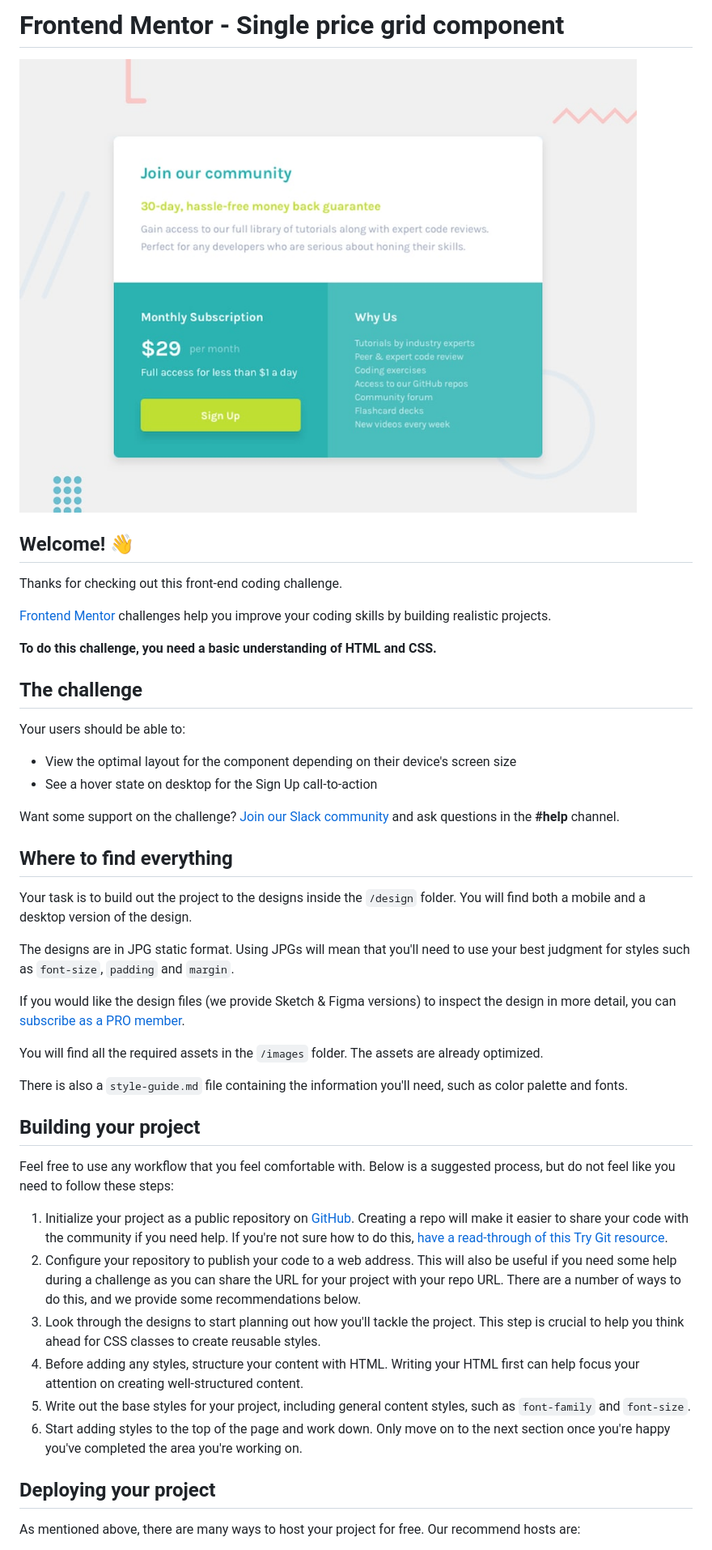
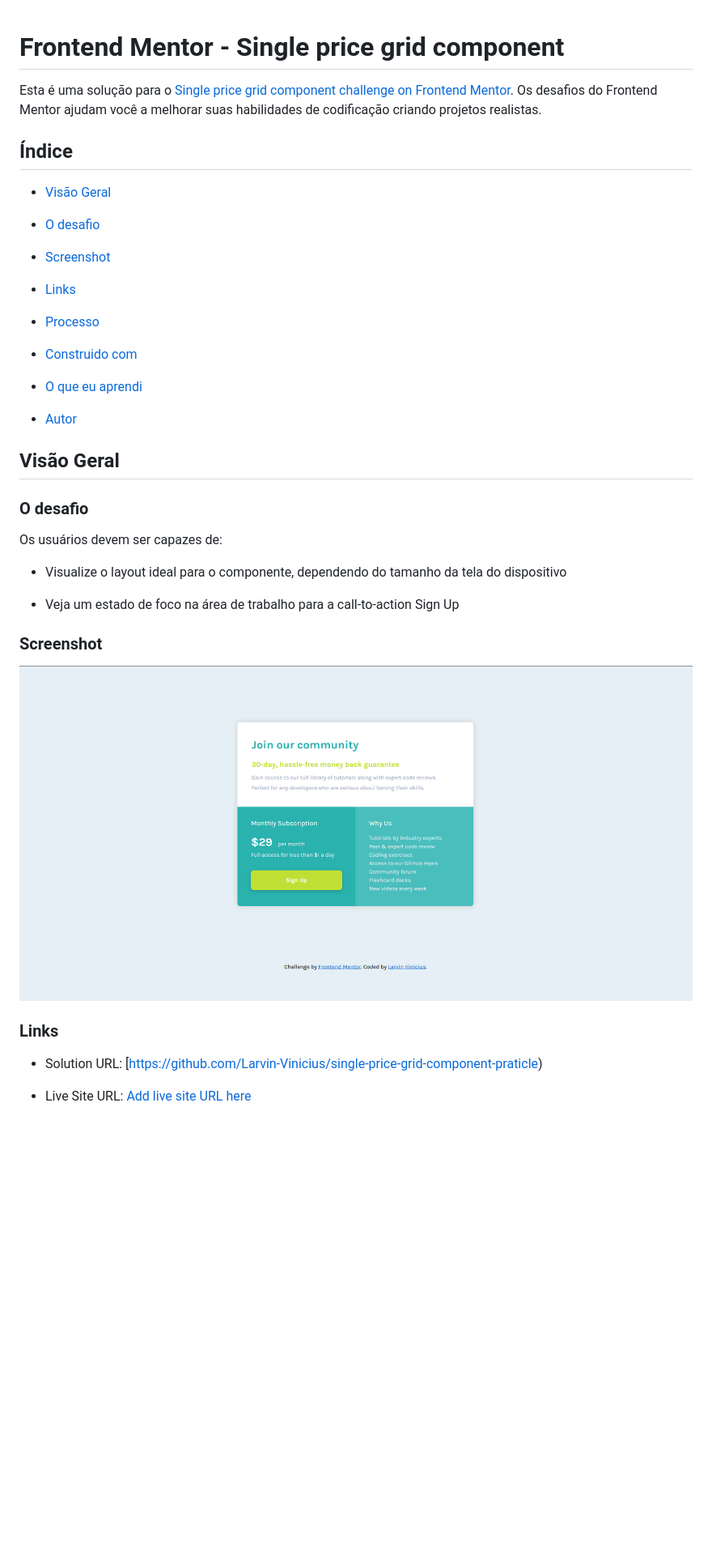
Before and after one commit to Larvin-Vinicius/single-price-grid-component-praticle, a Markdown page: README.md, the part around the change printed below. Shown: that part at 81% size. GitHub-like rendering; pictures changed too: images/print-do-site.png (added); blank space fills up the shorter version.

Commit message:
Estilização e readme finalizado

```diff
--- a/README.md
+++ b/README.md
@@ -1,48 +1,42 @@
-# Frontend Mentor - Single price grid component
 
-![Design preview for the Single price grid component coding challenge](./design/desktop-preview.jpg)
+#  Frontend Mentor - Single price grid component
 
-## Welcome! 👋
+Esta é uma solução para o [Single price grid component challenge on Frontend Mentor](https://www.frontendmentor.io/challenges/single-price-grid-component-5ce41129d0ff452fec5abbbc). Os desafios do Frontend Mentor ajudam você a melhorar suas habilidades de codificação criando projetos realistas.
 
-Thanks for checking out this front-end coding challenge.
+##  Índice
 
-[Frontend Mentor](https://www.frontendmentor.io) challenges help you improve your coding skills by building realistic projects.
+- [Visão Geral](#visão-geral)
 
-**To do this challenge, you need a basic understanding of HTML and CSS.**
+- [O desafio](#o-desafio)
 
-## The challenge
+- [Screenshot](#screenshot)
 
-Your users should be able to:
+- [Links](#links)
 
-- View the optimal layout for the component depending on their device's screen size
-- See a hover state on desktop for the Sign Up call-to-action
+- [Processo](#processo)
 
-Want some support on the challenge? [Join our Slack community](https://www.frontendmentor.io/slack) and ask questions in the **#help** channel.
+- [Construido com](#construido-com)
 
-## Where to find everything
+- [O que eu aprendi](#o=que-eu-aprendi)
 
-Your task is to build out the project to the designs inside the `/design` folder. You will find both a mobile and a desktop version of the design.
+- [Autor](#autor)
 
-The designs are in JPG static format. Using JPGs will mean that you'll need to use your best judgment for styles such as `font-size`, `padding` and `margin`.
+##  Visão Geral
 
-If you would like the design files (we provide Sketch & Figma versions) to inspect the design in more detail, you can [subscribe as a PRO member](https://www.frontendmentor.io/pro).
+###  O desafio
 
-You will find all the required assets in the `/images` folder. The assets are already optimized.
+Os usuários devem ser capazes de:
 
-There is also a `style-guide.md` file containing the information you'll need, such as color palette and fonts.
+- Visualize o layout ideal para o componente, dependendo do tamanho da tela do dispositivo
 
-## Building your project
+- Veja um estado de foco na área de trabalho para a call-to-action Sign Up
+###  Screenshot
 
-Feel free to use any workflow that you feel comfortable with. Below is a suggested process, but do not feel like you need to follow these steps:
+![print-do-site](images/print-do-site.png)
 
-1. Initialize your project as a public repository on [GitHub](https://github.com/). Creating a repo will make it easier to share your code with the community if you need help. If you're not sure how to do this, [have a read-through of this Try Git resource](https://try.github.io/).
-2. Configure your repository to publish your code to a web address. This will also be useful if you need some help during a challenge as you can share the URL for your project with your repo URL. There are a number of ways to do this, and we provide some recommendations below.
-3. Look through the designs to start planning out how you'll tackle the project. This step is crucial to help you think ahead for CSS classes to create reusable styles.
-4. Before adding any styles, structure your content with HTML. Writing your HTML first can help focus your attention on creating well-structured content.
-5. Write out the base styles for your project, including general content styles, such as `font-family` and `font-size`.
-6. Start adding styles to the top of the page and work down. Only move on to the next section once you're happy you've completed the area you're working on.
+###  Links
 
-## Deploying your project
+- Solution URL: [https://github.com/Larvin-Vinicius/single-price-grid-component-praticle)
 
-As mentioned above, there are many ways to host your project for free. Our recommend hosts are:
+- Live Site URL: [Add live site URL here](https://7sgzg.csb.app/)
 
```
Also changed, not shown: other parts of README.md (+10 -35 lines), README-template.md (deleted, +0 -111 lines), 2 other files.
